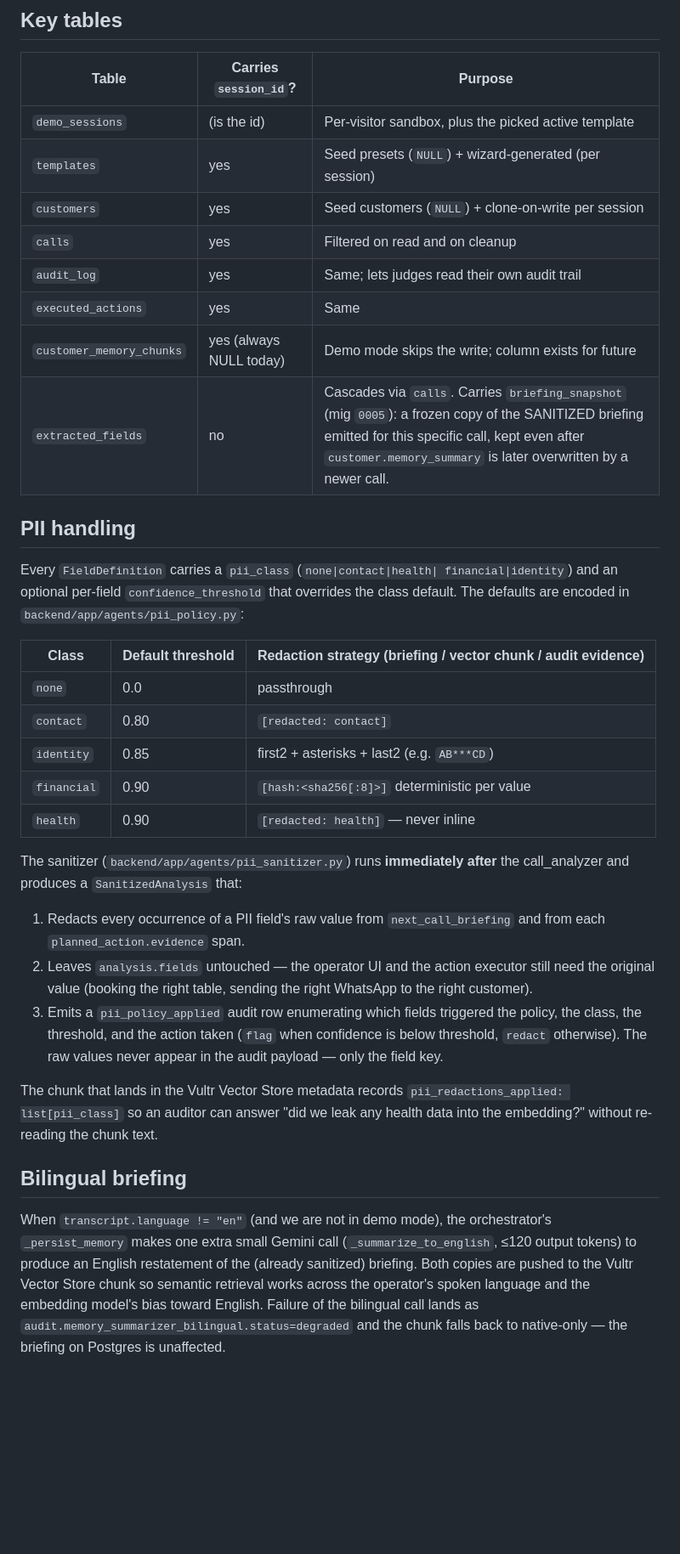
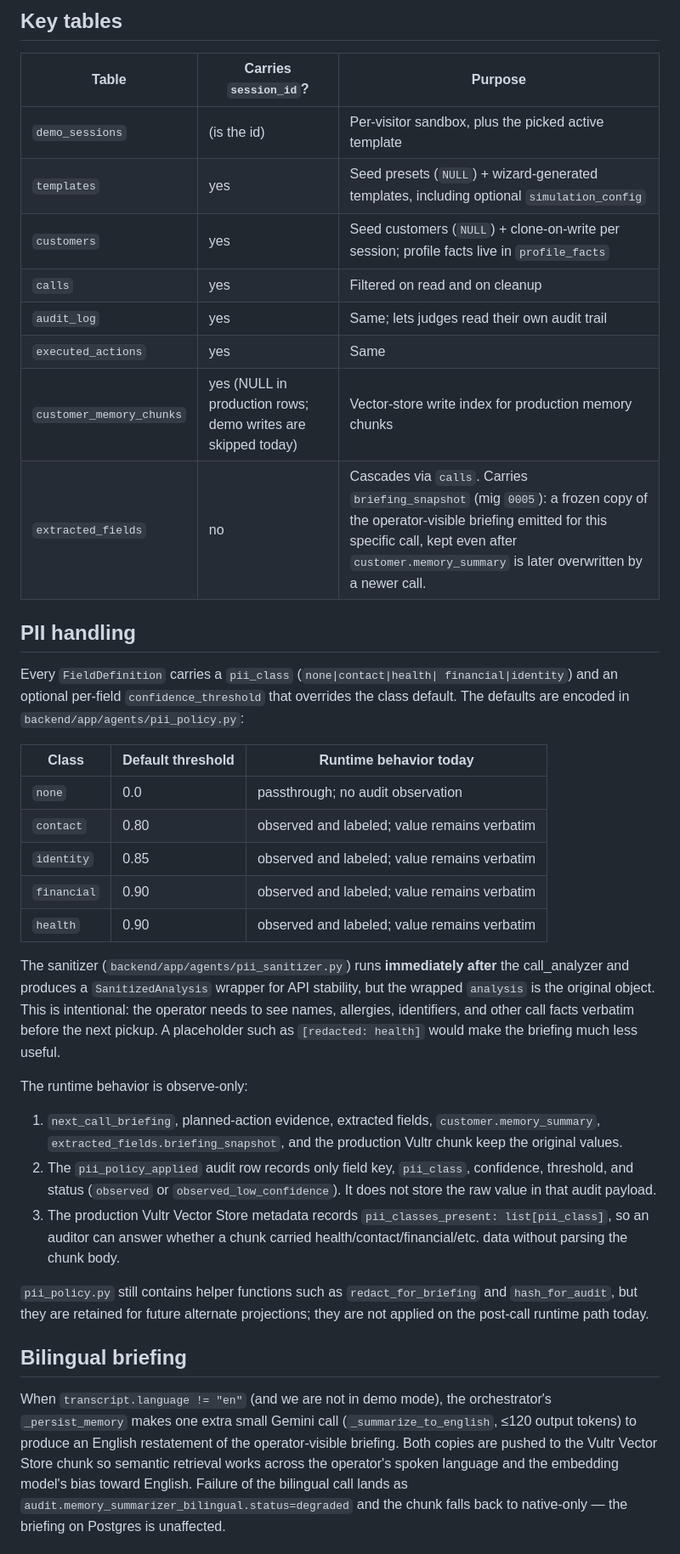
Before and after one commit to Cleversoft-IT/afterglow, a Markdown page: afterglow/docs/ARCHITECTURE.md, the part around one of its changes. Shown at 85% size. Rendered like a GitHub page; blank space fills up the shorter version.

Commit message:
docs: refresh afterglow architecture

```diff
--- a/afterglow/docs/ARCHITECTURE.md
+++ b/afterglow/docs/ARCHITECTURE.md
@@ -285,13 +333,13 @@ ships with a working default until the admin chooses.
 | Table                    | Carries `session_id`? | Purpose                                                |
 |--------------------------|-----------------------|--------------------------------------------------------|
 | `demo_sessions`          | (is the id)           | Per-visitor sandbox, plus the picked active template   |
-| `templates`              | yes                   | Seed presets (`NULL`) + wizard-generated (per session) |
-| `customers`              | yes                   | Seed customers (`NULL`) + clone-on-write per session   |
+| `templates`              | yes                   | Seed presets (`NULL`) + wizard-generated templates, including optional `simulation_config` |
+| `customers`              | yes                   | Seed customers (`NULL`) + clone-on-write per session; profile facts live in `profile_facts` |
 | `calls`                  | yes                   | Filtered on read and on cleanup                        |
 | `audit_log`              | yes                   | Same; lets judges read their own audit trail           |
 | `executed_actions`       | yes                   | Same                                                   |
-| `customer_memory_chunks` | yes (always NULL today) | Demo mode skips the write; column exists for future   |
-| `extracted_fields`       | no                    | Cascades via `calls`. Carries `briefing_snapshot` (mig `0005`): a frozen copy of the SANITIZED briefing emitted for this specific call, kept even after `customer.memory_summary` is later overwritten by a newer call. |
+| `customer_memory_chunks` | yes (NULL in production rows; demo writes are skipped today) | Vector-store write index for production memory chunks |
+| `extracted_fields`       | no                    | Cascades via `calls`. Carries `briefing_snapshot` (mig `0005`): a frozen copy of the operator-visible briefing emitted for this specific call, kept even after `customer.memory_summary` is later overwritten by a newer call. |
 
 ## PII handling
 
@@ -300,41 +348,48 @@ financial|identity`) and an optional per-field `confidence_threshold`
 that overrides the class default. The defaults are encoded in
 `backend/app/agents/pii_policy.py`:
 
-| Class      | Default threshold | Redaction strategy (briefing / vector chunk / audit evidence) |
-|------------|-------------------|---------------------------------------------------------------|
-| `none`     | 0.0               | passthrough                                                   |
-| `contact`  | 0.80              | `[redacted: contact]`                                         |
-| `identity` | 0.85              | first2 + asterisks + last2 (e.g. `AB***CD`)                  |
-| `financial`| 0.90              | `[hash:<sha256[:8]>]` deterministic per value                |
-| `health`   | 0.90              | `[redacted: health]` — never inline                          |
+| Class       | Default threshold | Runtime behavior today                                      |
+|-------------|-------------------|-------------------------------------------------------------|
+| `none`      | 0.0               | passthrough; no audit observation                           |
+| `contact`   | 0.80              | observed and labeled; value remains verbatim                |
+| `identity`  | 0.85              | observed and labeled; value remains verbatim                |
+| `financial` | 0.90              | observed and labeled; value remains verbatim                |
+| `health`    | 0.90              | observed and labeled; value remains verbatim                |
 
 The sanitizer (`backend/app/agents/pii_sanitizer.py`) runs **immediately
-after** the call_analyzer and produces a `SanitizedAnalysis` that:
+after** the call_analyzer and produces a `SanitizedAnalysis` wrapper for API
+stability, but the wrapped `analysis` is the original object. This is
+intentional: the operator needs to see names, allergies, identifiers, and
+other call facts verbatim before the next pickup. A placeholder such as
+`[redacted: health]` would make the briefing much less useful.
 
-1. Redacts every occurrence of a PII field's raw value from
-   `next_call_briefing` and from each `planned_action.evidence` span.
-2. Leaves `analysis.fields` untouched — the operator UI and the action
-   executor still need the original value (booking the right table, sending
-   the right WhatsApp to the right customer).
-3. Emits a `pii_policy_applied` audit row enumerating which fields
-   triggered the policy, the class, the threshold, and the action taken
-   (`flag` when confidence is below threshold, `redact` otherwise). The
-   raw values never appear in the audit payload — only the field key.
+The runtime behavior is observe-only:
 
-The chunk that lands in the Vultr Vector Store metadata records
-`pii_redactions_applied: list[pii_class]` so an auditor can answer "did
-we leak any health data into the embedding?" without re-reading the
-chunk text.
+1. `next_call_briefing`, planned-action evidence, extracted fields,
+   `customer.memory_summary`, `extracted_fields.briefing_snapshot`, and the
+   production Vultr chunk keep the original values.
+2. The `pii_policy_applied` audit row records only field key, `pii_class`,
+   confidence, threshold, and status (`observed` or
+   `observed_low_confidence`). It does not store the raw value in that audit
+   payload.
+3. The production Vultr Vector Store metadata records
+   `pii_classes_present: list[pii_class]`, so an auditor can answer whether
+   a chunk carried health/contact/financial/etc. data without parsing the
+   chunk body.
+
+`pii_policy.py` still contains helper functions such as `redact_for_briefing`
+and `hash_for_audit`, but they are retained for future alternate projections;
+they are not applied on the post-call runtime path today.
 
 ## Bilingual briefing
 
 When `transcript.language != "en"` (and we are not in demo mode), the
 orchestrator's `_persist_memory` makes one extra small Gemini call
 (`_summarize_to_english`, ≤120 output tokens) to produce an English
-restatement of the (already sanitized) briefing. Both copies are pushed
-to the Vultr Vector Store chunk so semantic retrieval works across the
-operator's spoken language and the embedding model's bias toward
-English. Failure of the bilingual call lands as
+restatement of the operator-visible briefing. Both copies are pushed to the
+Vultr Vector Store chunk so semantic retrieval works across the operator's
+spoken language and the embedding model's bias toward English. Failure of
+the bilingual call lands as
 `audit.memory_summarizer_bilingual.status=degraded` and the chunk falls
 back to native-only — the briefing on Postgres is unaffected.
 
```
Also changed, not shown: other parts of afterglow/docs/ARCHITECTURE.md (+69 -21 lines).
